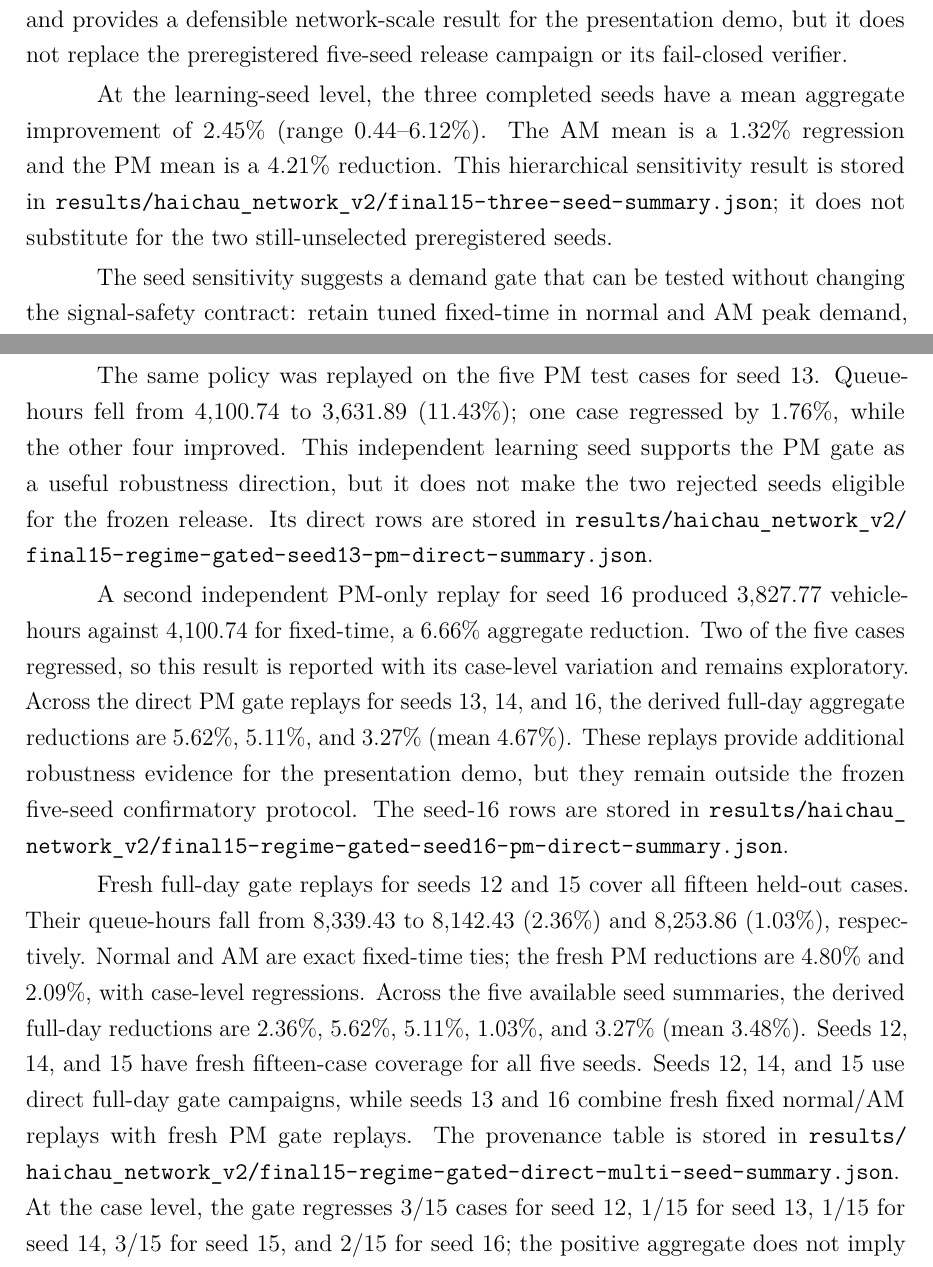
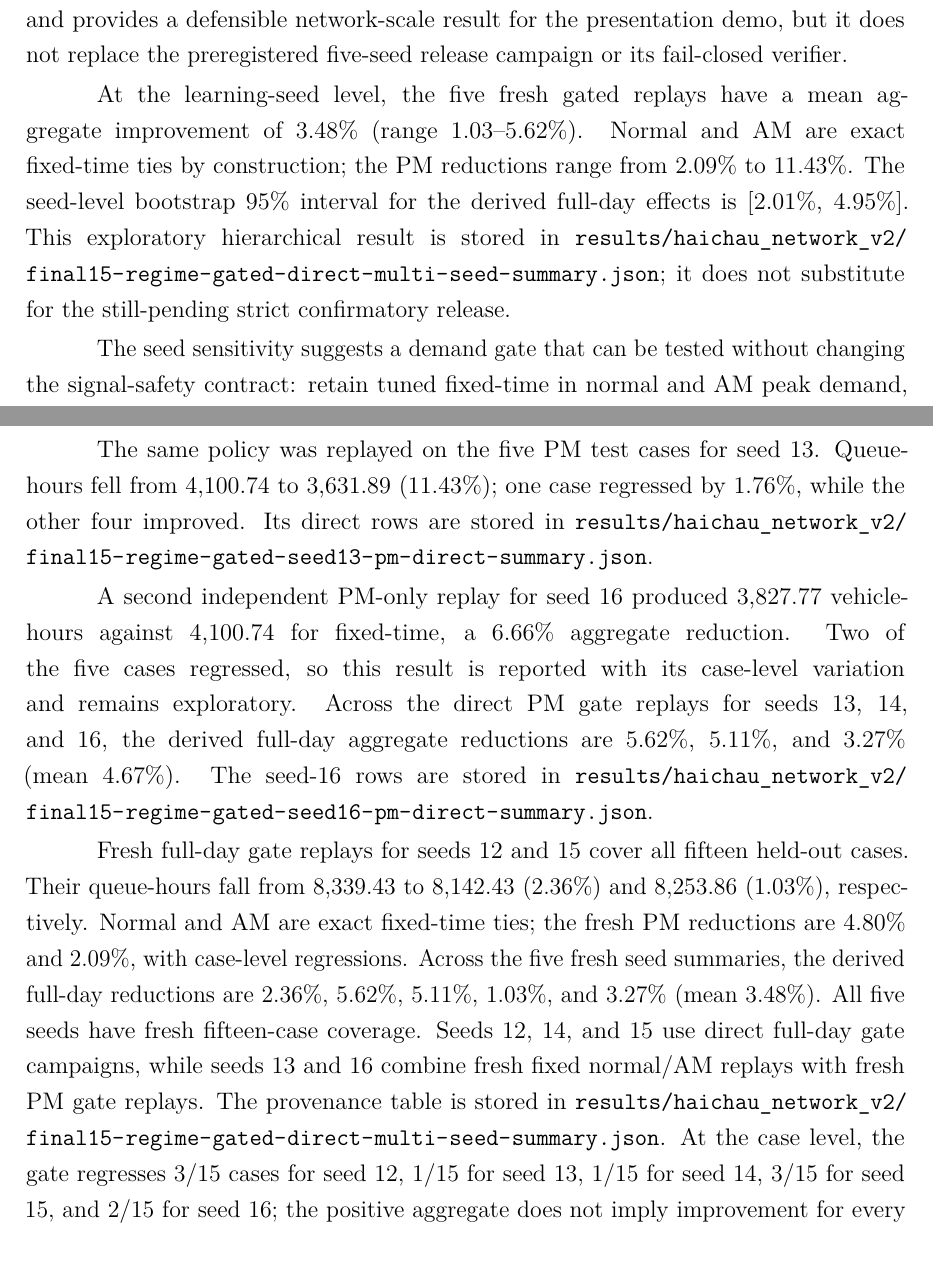
Before and after one commit to khanglqse/Thesis, a LaTeX thesis (paper/thesis_danang.tex): two parts of pages 34 and 35 of 59, joined at a grey line, cut so that both start at the same text. Compiled offline with pdfLaTeX.

Commit message:
Refresh thesis results and audit binding

```diff
--- a/paper/thesis_danang.tex
+++ b/paper/thesis_danang.tex
@@ -445,11 +445,13 @@ normal-hour failure mode and provides a defensible network-scale result for the
 presentation demo, but it does not replace the preregistered five-seed release
 campaign or its fail-closed verifier.
 
-At the learning-seed level, the three completed seeds have a mean aggregate
-improvement of 2.45\% (range 0.44--6.12\%). The AM mean is a 1.32\% regression
-and the PM mean is a 4.21\% reduction. This hierarchical sensitivity result is
-stored in \path{results/haichau_network_v2/final15-three-seed-summary.json}; it
-does not substitute for the two still-unselected preregistered seeds.
+At the learning-seed level, the five fresh gated replays have a mean aggregate
+improvement of 3.48\% (range 1.03--5.62\%). Normal and AM are exact fixed-time
+ties by construction; the PM reductions range from 2.09\% to 11.43\%.
+The seed-level bootstrap 95\% interval for the derived full-day effects is
+[2.01\%, 4.95\%]. This exploratory hierarchical result is stored in
+\path{results/haichau_network_v2/final15-regime-gated-direct-multi-seed-summary.json};
+it does not substitute for the still-pending strict confirmatory release.
 
 The seed sensitivity suggests a demand gate that can be tested without
 changing the signal-safety contract: retain tuned fixed-time in normal and AM
@@ -473,9 +475,7 @@ frozen five-seed release protocol.
 
 The same policy was replayed on the five PM test cases for seed 13. Queue-hours
 fell from 4,100.74 to 3,631.89 (11.43\%); one case regressed by 1.76\%, while
-the other four improved. This independent learning seed supports the PM gate
-as a useful robustness direction, but it does not make the two rejected seeds
-eligible for the frozen release. Its direct rows are stored in
+the other four improved. Its direct rows are stored in
 \path{results/haichau_network_v2/final15-regime-gated-seed13-pm-direct-summary.json}.
 
 A second independent PM-only replay for seed 16 produced 3,827.77 vehicle-hours
@@ -483,18 +483,16 @@ against 4,100.74 for fixed-time, a 6.66\% aggregate reduction. Two of the five
 cases regressed, so this result is reported with its case-level variation and
 remains exploratory. Across the direct PM gate replays for seeds 13, 14, and
 16, the derived full-day aggregate reductions are 5.62\%, 5.11\%, and 3.27\%
-(mean 4.67\%). These replays provide additional robustness evidence for the
-presentation demo, but they remain outside the frozen five-seed confirmatory
-protocol. The seed-16 rows are stored in
+(mean 4.67\%). The seed-16 rows are stored in
 \path{results/haichau_network_v2/final15-regime-gated-seed16-pm-direct-summary.json}.
 
 Fresh full-day gate replays for seeds 12 and 15 cover all fifteen held-out
 cases. Their queue-hours fall from 8,339.43 to 8,142.43 (2.36\%) and 8,253.86
 (1.03\%), respectively. Normal and AM are exact fixed-time ties; the fresh PM
-reductions are 4.80\% and 2.09\%, with case-level regressions. Across the five available
+reductions are 4.80\% and 2.09\%, with case-level regressions. Across the five fresh
 seed summaries, the derived full-day reductions are 2.36\%, 5.62\%, 5.11\%,
-1.03\%, and 3.27\% (mean 3.48\%). Seeds 12, 14, and 15 have fresh fifteen-case
-coverage for all five seeds. Seeds 12, 14, and 15 use direct full-day gate
+1.03\%, and 3.27\% (mean 3.48\%). All five seeds have fresh fifteen-case
+coverage. Seeds 12, 14, and 15 use direct full-day gate
 campaigns, while seeds 13 and 16 combine fresh fixed normal/AM replays with
 fresh PM gate replays. The provenance table is stored in
 \path{results/haichau_network_v2/final15-regime-gated-direct-multi-seed-summary.json}.
```
Also changed, not shown: paper/thesis_danang.pdf, 2 other files.
